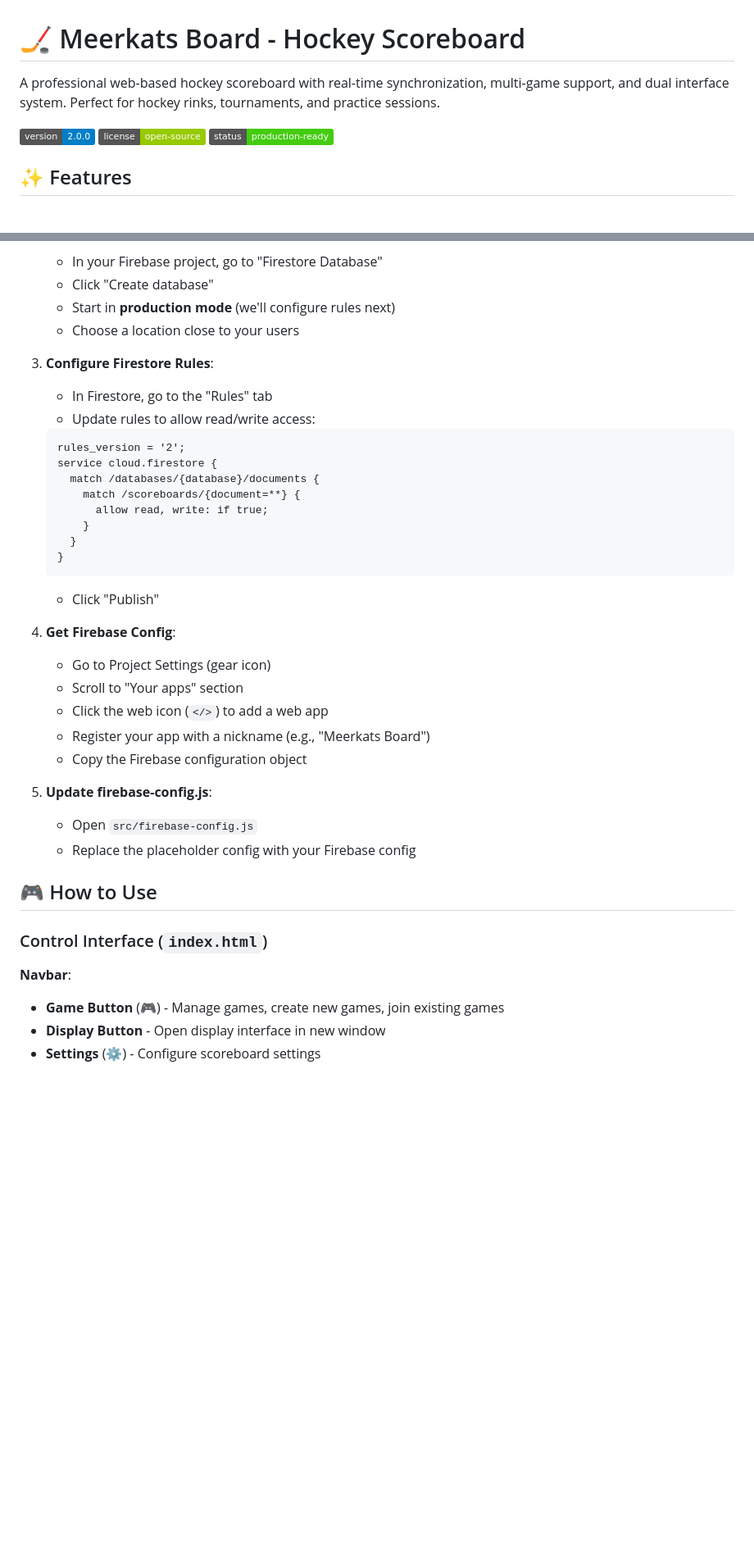
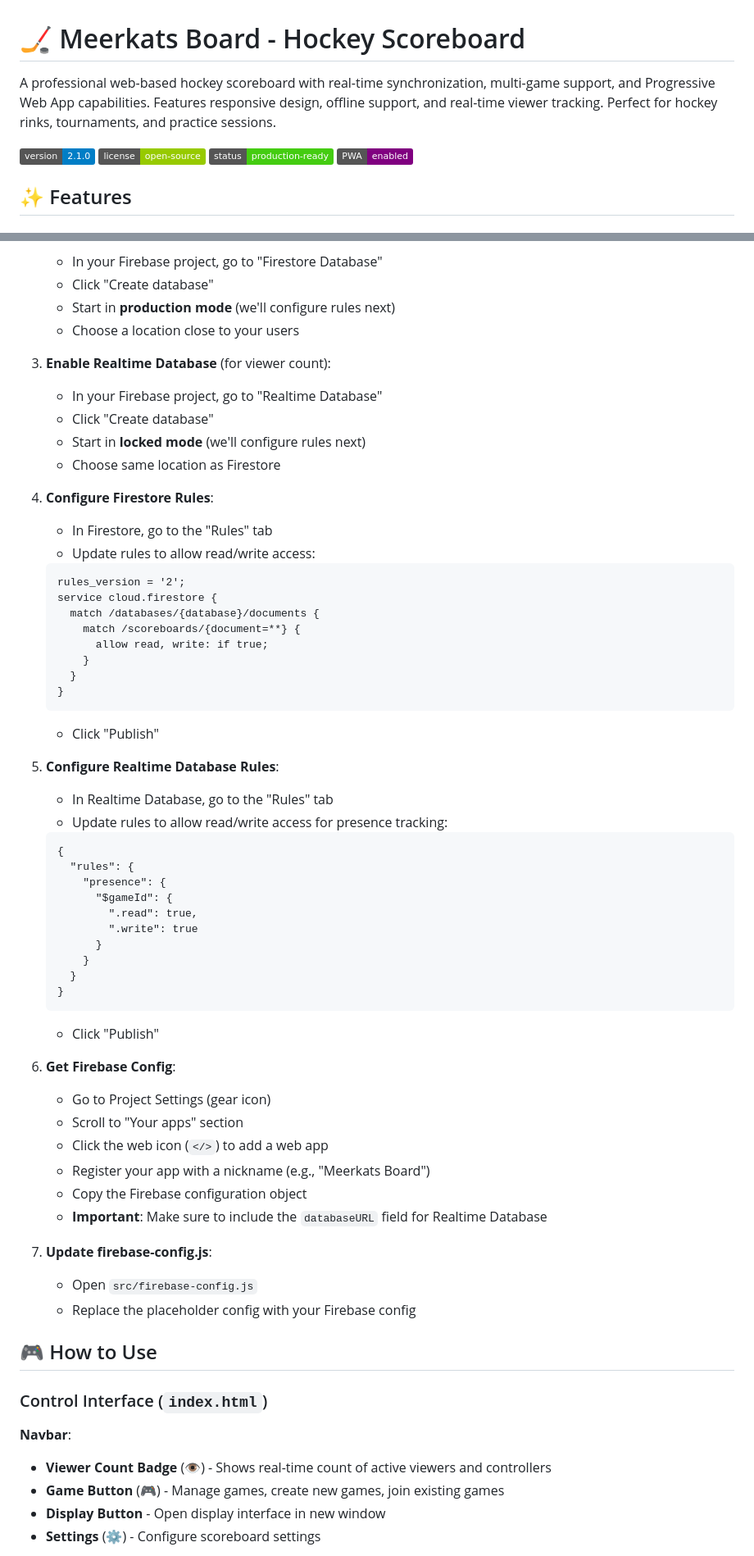
Before and after one commit to TheWaulicus/meerkats_board, a Markdown page: README.md, 2 parts joined by grey strips. Shown: that part at 82% size. Rendered like a GitHub page; badges without logos; blank space fills up the shorter version.

````diff
--- a/README.md
+++ b/README.md
@@ -1,10 +1,11 @@
 # 🏒 Meerkats Board - Hockey Scoreboard
 
-A professional web-based hockey scoreboard with real-time synchronization, multi-game support, and dual interface system. Perfect for hockey rinks, tournaments, and practice sessions.
+A professional web-based hockey scoreboard with real-time synchronization, multi-game support, and Progressive Web App capabilities. Features responsive design, offline support, and real-time viewer tracking. Perfect for hockey rinks, tournaments, and practice sessions.
 
-![Version](https://img.shields.io/badge/version-2.0.0-blue)
+![Version](https://img.shields.io/badge/version-2.1.0-blue)
 ![License](https://img.shields.io/badge/license-open--source-green)
 ![Status](https://img.shields.io/badge/status-production--ready-brightgreen)
+![PWA](https://img.shields.io/badge/PWA-enabled-purple)
 
 ## ✨ Features
 
@@ -77,7 +95,13 @@ Firebase enables real-time sync between control and display screens, and is requ
    - Start in **production mode** (we'll configure rules next)
    - Choose a location close to your users
 
-3. **Configure Firestore Rules**:
+3. **Enable Realtime Database** (for viewer count):
+   - In your Firebase project, go to "Realtime Database"
+   - Click "Create database"
+   - Start in **locked mode** (we'll configure rules next)
+   - Choose same location as Firestore
+
+4. **Configure Firestore Rules**:
    - In Firestore, go to the "Rules" tab
    - Update rules to allow read/write access:
    ```
@@ -92,14 +116,32 @@ Firebase enables real-time sync between control and display screens, and is requ
    ```
    - Click "Publish"
 
-4. **Get Firebase Config**:
+5. **Configure Realtime Database Rules**:
+   - In Realtime Database, go to the "Rules" tab
+   - Update rules to allow read/write access for presence tracking:
+   ```
+   {
+     "rules": {
+       "presence": {
+         "$gameId": {
+           ".read": true,
+           ".write": true
+         }
+       }
+     }
+   }
+   ```
+   - Click "Publish"
+
+6. **Get Firebase Config**:
    - Go to Project Settings (gear icon)
    - Scroll to "Your apps" section
    - Click the web icon (`</>`) to add a web app
    - Register your app with a nickname (e.g., "Meerkats Board")
    - Copy the Firebase configuration object
+   - **Important**: Make sure to include the `databaseURL` field for Realtime Database
 
-5. **Update firebase-config.js**:
+7. **Update firebase-config.js**:
    - Open `src/firebase-config.js`
    - Replace the placeholder config with your Firebase config
 
@@ -108,6 +150,7 @@ Firebase enables real-time sync between control and display screens, and is requ
 ### Control Interface (`index.html`)
 
 **Navbar**:
+- **Viewer Count Badge** (👁️) - Shows real-time count of active viewers and controllers
 - **Game Button** (🎮) - Manage games, create new games, join existing games
 - **Display Button** - Open display interface in new window
 - **Settings** (⚙️) - Configure scoreboard settings
````
Also changed, not shown: other parts of README.md (+77 -11 lines).
